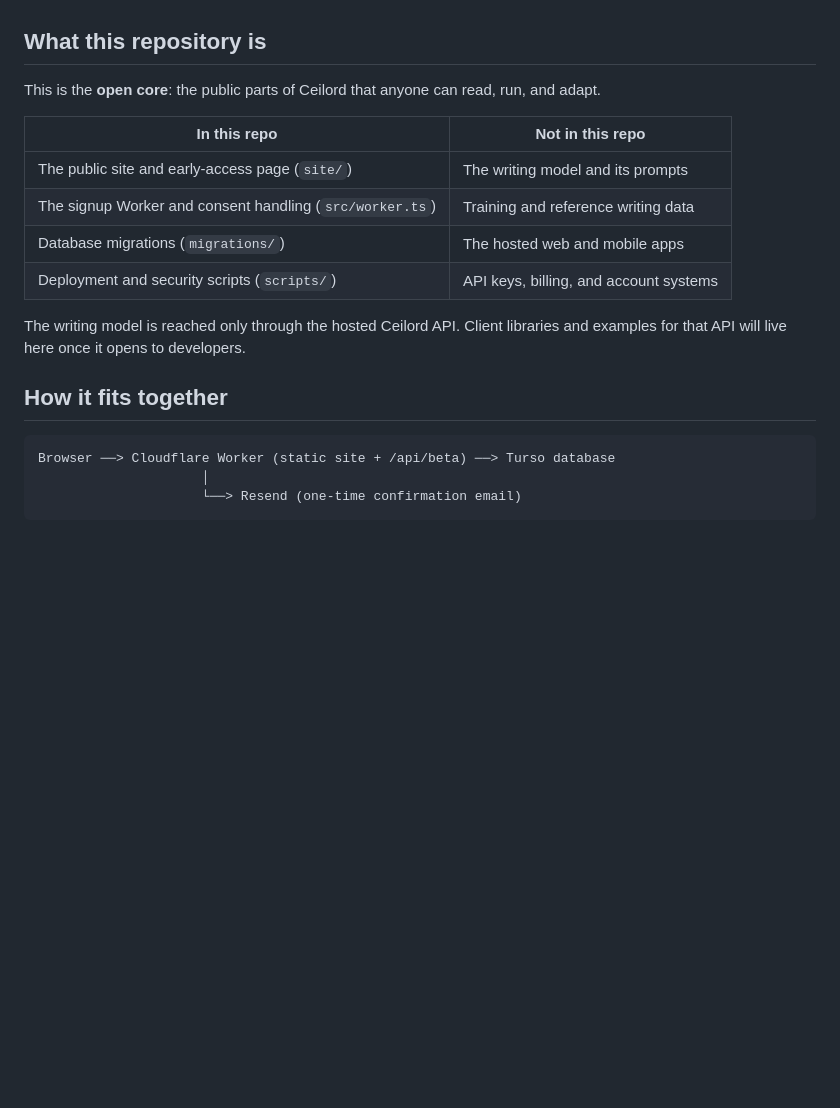
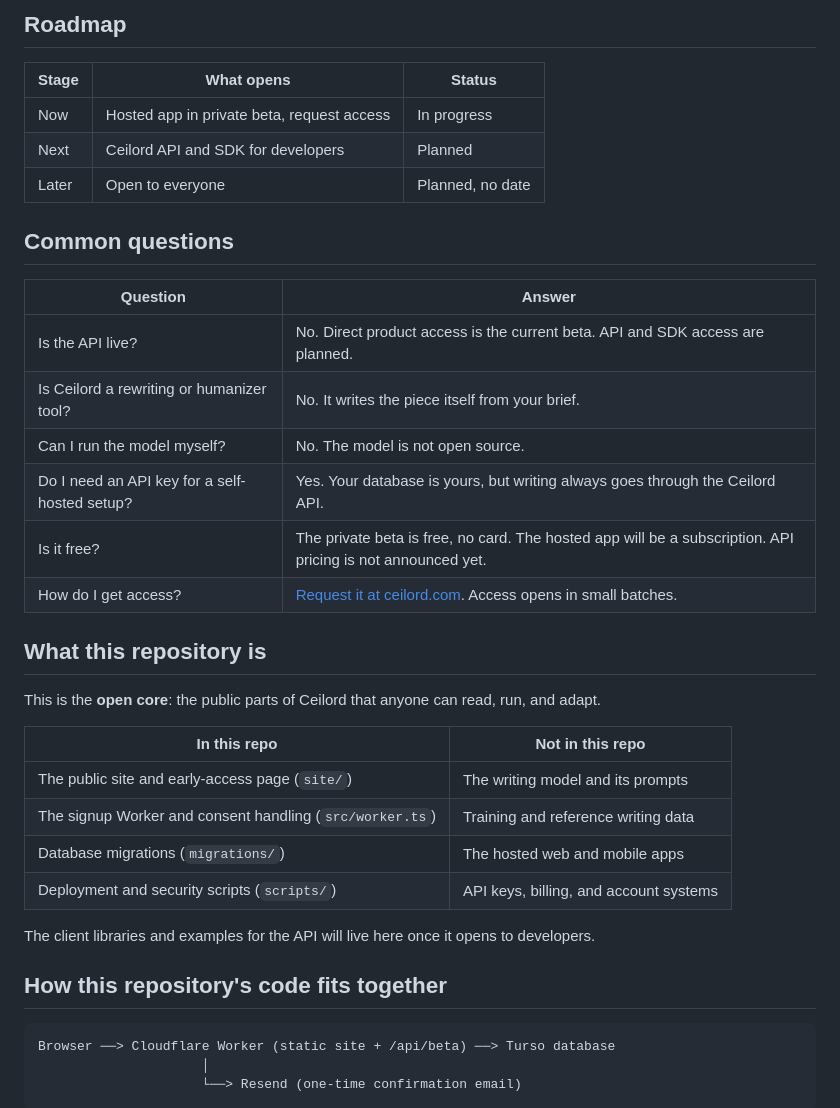
Before and after one commit to ceilord/ceilord, a Markdown page: README.md, the part around one of its changes. GitHub-like rendering; blank space fills up the shorter version.

````diff
--- a/README.md
+++ b/README.md
@@ -35,3 +85,21 @@ Ceilord is a from-scratch AI writing system aimed at strong long-form writing, l
+## Roadmap
+
+| Stage | What opens | Status |
+| --- | --- | --- |
+| Now | Hosted app in private beta, request access | In progress |
+| Next | Ceilord API and SDK for developers | Planned |
+| Later | Open to everyone | Planned, no date |
+
+## Common questions
+
+| Question | Answer |
+| --- | --- |
+| Is the API live? | No. Direct product access is the current beta. API and SDK access are planned. |
+| Is Ceilord a rewriting or humanizer tool? | No. It writes the piece itself from your brief. |
+| Can I run the model myself? | No. The model is not open source. |
+| Do I need an API key for a self-hosted setup? | Yes. Your database is yours, but writing always goes through the Ceilord API. |
+| Is it free? | The private beta is free, no card. The hosted app will be a subscription. API pricing is not announced yet. |
+| How do I get access? | [Request it at ceilord.com](https://ceilord.com). Access opens in small batches. |
 
 ## What this repository is
 
@@ -44,9 +112,9 @@ This is the **open core**: the public parts of Ceilord that anyone can read, run
 | Database migrations (`migrations/`) | The hosted web and mobile apps |
 | Deployment and security scripts (`scripts/`) | API keys, billing, and account systems |
 
-The writing model is reached only through the hosted Ceilord API. Client libraries and examples for that API will live here once it opens to developers.
+The client libraries and examples for the API will live here once it opens to developers.
 
-## How it fits together
+## How this repository's code fits together
 
 ```text
 Browser ──> Cloudflare Worker (static site + /api/beta) ──> Turso database
````
Also changed, not shown: other parts of README.md (+61 -11 lines).
